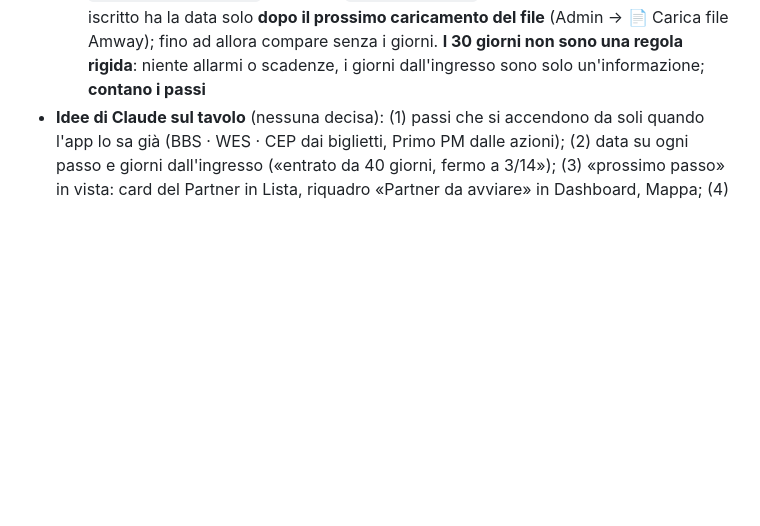
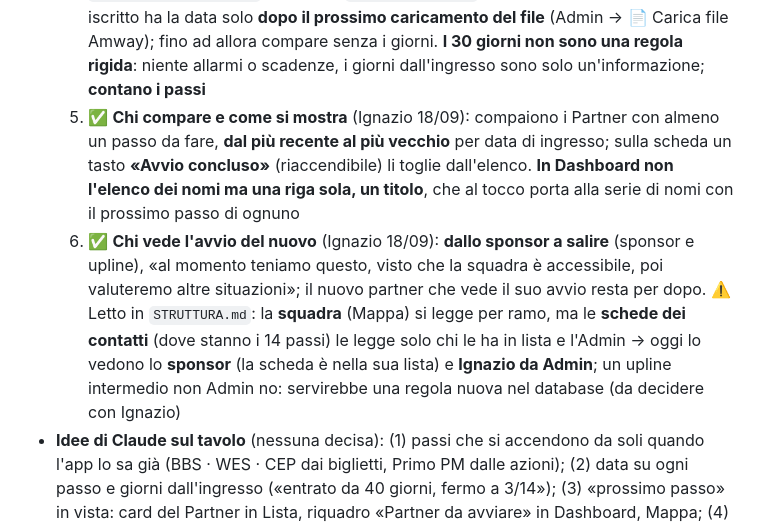
Before and after one commit to IgnazioF321621/mb21, a Markdown page: CANTIERI.md, the part around the change. Rendered like a GitHub page; blank space fills up the shorter version.

Commit message:
CANTIERI 31: domande 5 e 6 del lavoro 0 (riga in Dashboard, Avvio concluso, chi vede)
Co-Authored-By: Claude Fable 5.1 <noreply@anthropic.com>

```diff
--- a/CANTIERI.md
+++ b/CANTIERI.md
@@ -24,6 +24,8 @@ Indice: [Cantieri aperti](#cantieri-aperti) · [Cantieri chiusi](#cantieri-chius
      - **Role Play e Pack Dare Seguito** nel Manuale non ci sono con questo nome: **restano** (Ignazio 18/09); il Pack Dare Seguito è un materiale **da possedere**
   3. ✅ **Cosa vuole vedere lo sponsor** (Ignazio 18/09): «portarlo a un livello più alto»: non un elenco di spunte da andare a guardare, ma l'app che **dice da sola il prossimo passo consigliato da fare con il nuovo partner**, in **Dashboard o in Agenda** (o simile). Posto naturale: un riquadro in Dashboard come «🔁 Riordini da sentire» e una riga di riepilogo in Agenda
   4. ✅ **Da quando un partner è «nuovo»** (Ignazio 18/09): la data di ingresso viene **dal file Amway**, con la sua importazione, non si scrive a mano. Letto nel codice: c'è già, `squadra.data_ingresso` (colonna «Data di ingresso» del file, `leggiFileAmway` in `mappa.js`), e la scheda si aggancia al partner della squadra con `contatti.codice_amway` o il nome (`schedaDelPartner`). Limite: un partner appena iscritto ha la data solo **dopo il prossimo caricamento del file** (Admin → 📄 Carica file Amway); fino ad allora compare senza i giorni. **I 30 giorni non sono una regola rigida**: niente allarmi o scadenze, i giorni dall'ingresso sono solo un'informazione; **contano i passi**
+  5. ✅ **Chi compare e come si mostra** (Ignazio 18/09): compaiono i Partner con almeno un passo da fare, **dal più recente al più vecchio** per data di ingresso; sulla scheda un tasto **«Avvio concluso»** (riaccendibile) li toglie dall'elenco. **In Dashboard non l'elenco dei nomi ma una riga sola, un titolo**, che al tocco porta alla serie di nomi con il prossimo passo di ognuno
+  6. ✅ **Chi vede l'avvio del nuovo** (Ignazio 18/09): **dallo sponsor a salire** (sponsor e upline), «al momento teniamo questo, visto che la squadra è accessibile, poi valuteremo altre situazioni»; il nuovo partner che vede il suo avvio resta per dopo. ⚠️ Letto in `STRUTTURA.md`: la **squadra** (Mappa) si legge per ramo, ma le **schede dei contatti** (dove stanno i 14 passi) le legge solo chi le ha in lista e l'Admin → oggi lo vedono lo **sponsor** (la scheda è nella sua lista) e **Ignazio da Admin**; un upline intermedio non Admin no: servirebbe una regola nuova nel database (da decidere con Ignazio)
 - **Idee di Claude sul tavolo** (nessuna decisa): (1) passi che si accendono da soli quando l'app lo sa già (BBS · WES · CEP dai biglietti, Primo PM dalle azioni); (2) data su ogni passo e giorni dall'ingresso («entrato da 40 giorni, fermo a 3/14»); (3) «prossimo passo» in vista: card del Partner in Lista, riquadro «Partner da avviare» in Dashboard, Mappa; (4) «Come fare» su ogni passo con il materiale N21 (riprende i suggerimenti N21 sospesi); (5) il nuovo partner vede il suo avvio in Dashboard
 
 ## 29. RIORDINI NELL'AVVISO DEL MATTINO E IN CIMA ALL'AGENDA (aperto il 18/09)
```
